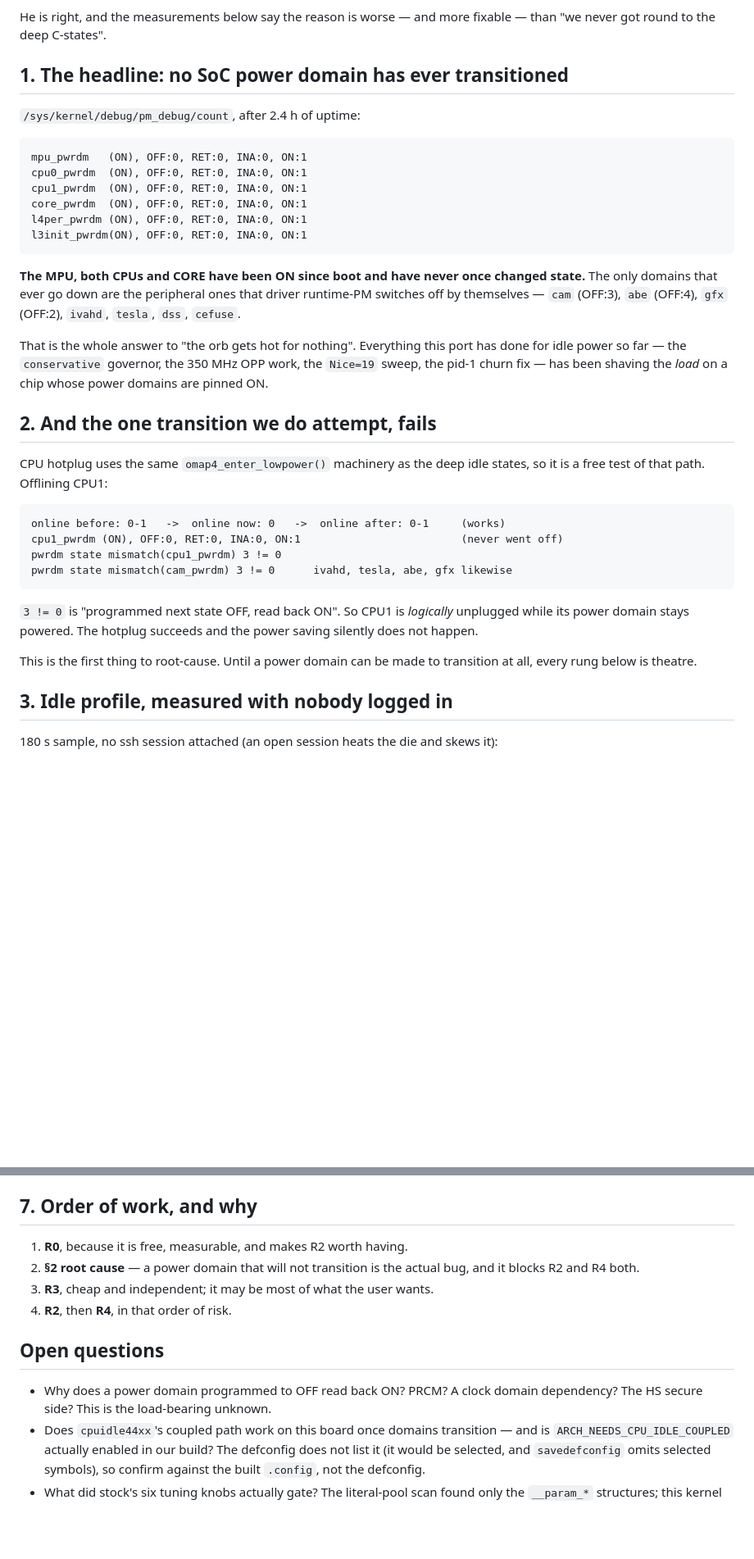
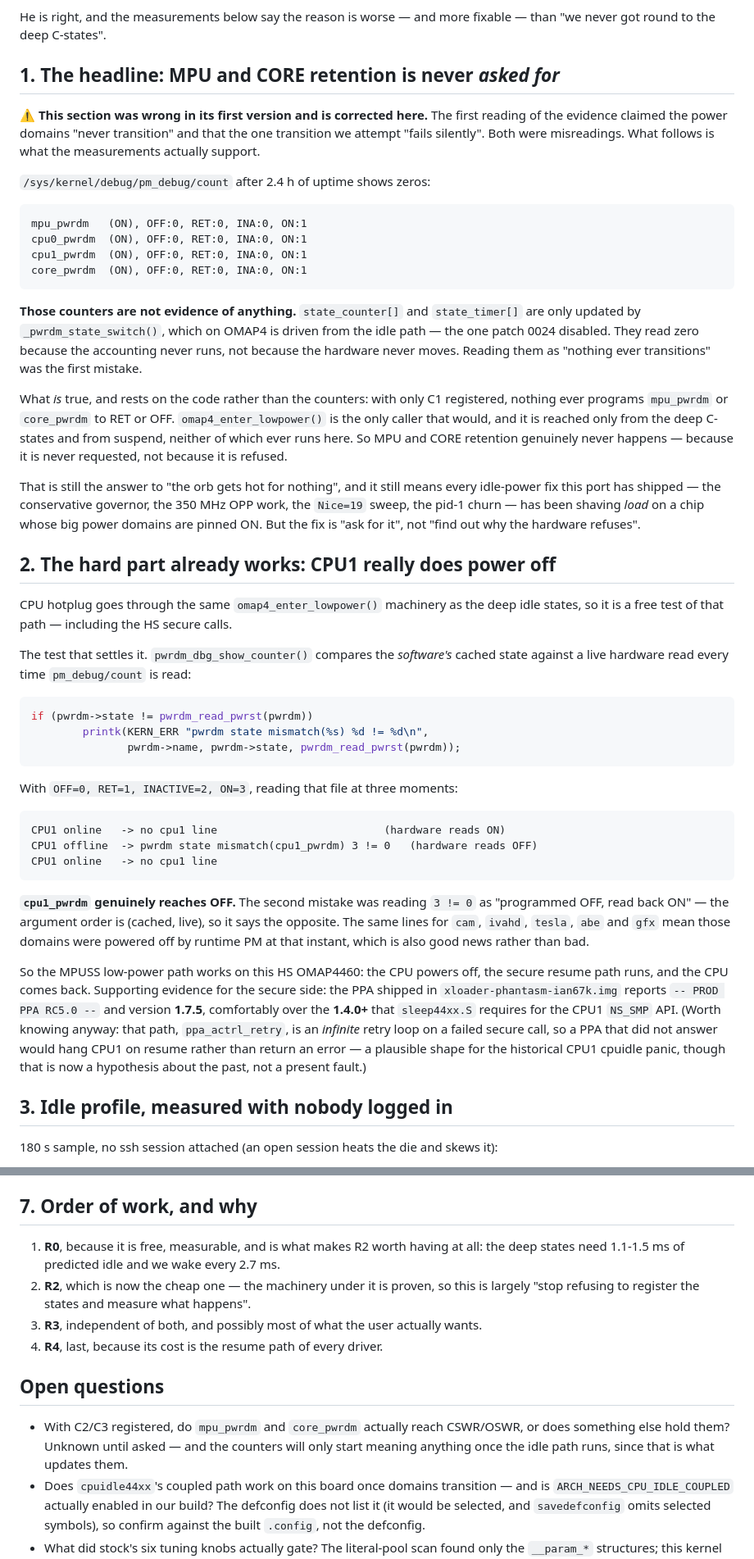
Before and after one commit to petronijus/nexusQ-reloaded, a Markdown page: docs/2026-09-20-sleep-states-design.md, 2 parts joined by grey strips. Shown at 82% size. Rendered like a GitHub page; blank space fills up the shorter version.

Commit message:
docs(sleep): correct two misreadings — the power domains are fine, we just never ask
I read pm_debug's zero counters as 'no domain ever transitions' and the warning
'pwrdm state mismatch(cpu1_pwrdm) 3 != 0' as 'programmed OFF, read back ON'.
Both were wrong, and the corrected picture is considerably better news.

The counters are only updated by _pwrdm_state_switch(), which on OMAP4 is driven
from the idle path patch 0024 disabled -- they read zero because the accounting
never runs, not because the hardware never moves.

And the warning comes from pwrdm_dbg_show_counter(), which fires when the debugfs
file is READ, comparing the cached state against a live hardware read in that
order: 3 != 0 is 'software thinks ON, hardware currently reads OFF'. It appeared
because I read the file while CPU1 was offline. Controlled test: online -> no
line, offline -> the line, online -> no line. cpu1_pwrdm genuinely reaches OFF.

So the MPUSS low-power path, including the HS secure calls, works on this board;
the PPA in the stock x-loader is 1.7.5, over the 1.4.0+ that sleep44xx.S needs
for the CPU1 NS_SMP API. What remains true is narrower and rests on the code:
with only C1 registered nothing ever programs mpu_pwrdm or core_pwrdm to RET or
OFF, so MPU/CORE retention never happens -- because it is never requested.

R2 moves from 'root-cause a failing transition' to 'register the states and
measure', and moves up the order accordingly.

Co-Authored-By: Claude Opus 5 (1M context) <noreply@anthropic.com>

````diff
--- a/docs/2026-09-20-sleep-states-design.md
+++ b/docs/2026-09-20-sleep-states-design.md
@@ -13,47 +13,78 @@ A user asked for a sleep mode ([Discussion #3](https://github.com/petronijus/nex
 He is right, and the measurements below say the reason is worse — and more
 fixable — than "we never got round to the deep C-states".
 
-## 1. The headline: no SoC power domain has ever transitioned
+## 1. The headline: MPU and CORE retention is never *asked for*
 
-`/sys/kernel/debug/pm_debug/count`, after 2.4 h of uptime:
+⚠️ **This section was wrong in its first version and is corrected here.** The
+first reading of the evidence claimed the power domains "never transition" and
+that the one transition we attempt "fails silently". Both were misreadings. What
+follows is what the measurements actually support.
+
+`/sys/kernel/debug/pm_debug/count` after 2.4 h of uptime shows zeros:
 
 ```
 mpu_pwrdm   (ON), OFF:0, RET:0, INA:0, ON:1
 cpu0_pwrdm  (ON), OFF:0, RET:0, INA:0, ON:1
 cpu1_pwrdm  (ON), OFF:0, RET:0, INA:0, ON:1
 core_pwrdm  (ON), OFF:0, RET:0, INA:0, ON:1
-l4per_pwrdm (ON), OFF:0, RET:0, INA:0, ON:1
-l3init_pwrdm(ON), OFF:0, RET:0, INA:0, ON:1
 ```
 
-**The MPU, both CPUs and CORE have been ON since boot and have never once
-changed state.** The only domains that ever go down are the peripheral ones that
-driver runtime-PM switches off by themselves — `cam` (OFF:3), `abe` (OFF:4),
-`gfx` (OFF:2), `ivahd`, `tesla`, `dss`, `cefuse`.
+**Those counters are not evidence of anything.** `state_counter[]` and
+`state_timer[]` are only updated by `_pwrdm_state_switch()`, which on OMAP4 is
+driven from the idle path — the one patch 0024 disabled. They read zero because
+the accounting never runs, not because the hardware never moves. Reading them as
+"nothing ever transitions" was the first mistake.
 
-That is the whole answer to "the orb gets hot for nothing". Everything this port
-has done for idle power so far — the `conservative` governor, the 350 MHz OPP
-work, the `Nice=19` sweep, the pid-1 churn fix — has been shaving the *load* on
-a chip whose power domains are pinned ON.
+What *is* true, and rests on the code rather than the counters: with only C1
+registered, nothing ever programs `mpu_pwrdm` or `core_pwrdm` to RET or OFF.
+`omap4_enter_lowpower()` is the only caller that would, and it is reached only
+from the deep C-states and from suspend, neither of which ever runs here. So MPU
+and CORE retention genuinely never happens — because it is never requested, not
+because it is refused.
 
-## 2. And the one transition we do attempt, fails
+That is still the answer to "the orb gets hot for nothing", and it still means
+every idle-power fix this port has shipped — the conservative governor, the
+350 MHz OPP work, the `Nice=19` sweep, the pid-1 churn — has been shaving *load*
+on a chip whose big power domains are pinned ON. But the fix is "ask for it",
+not "find out why the hardware refuses".
 
-CPU hotplug uses the same `omap4_enter_lowpower()` machinery as the deep idle
-states, so it is a free test of that path. Offlining CPU1:
+## 2. The hard part already works: CPU1 really does power off
+
+CPU hotplug goes through the same `omap4_enter_lowpower()` machinery as the deep
+idle states, so it is a free test of that path — including the HS secure calls.
+
+The test that settles it. `pwrdm_dbg_show_counter()` compares the *software's*
+cached state against a live hardware read every time `pm_debug/count` is read:
+
+```c
+if (pwrdm->state != pwrdm_read_pwrst(pwrdm))
+        printk(KERN_ERR "pwrdm state mismatch(%s) %d != %d\n",
+               pwrdm->name, pwrdm->state, pwrdm_read_pwrst(pwrdm));
+```
+
+With `OFF=0, RET=1, INACTIVE=2, ON=3`, reading that file at three moments:
 
 ```
-online before: 0-1   ->  online now: 0   ->  online after: 0-1     (works)
-cpu1_pwrdm (ON), OFF:0, RET:0, INA:0, ON:1                         (never went off)
-pwrdm state mismatch(cpu1_pwrdm) 3 != 0
-pwrdm state mismatch(cam_pwrdm) 3 != 0      ivahd, tesla, abe, gfx likewise
+CPU1 online   -> no cpu1 line                          (hardware reads ON)
+CPU1 offline  -> pwrdm state mismatch(cpu1_pwrdm) 3 != 0   (hardware reads OFF)
+CPU1 online   -> no cpu1 line
 ```
 
-`3 != 0` is "programmed next state OFF, read back ON". So CPU1 is *logically*
-unplugged while its power domain stays powered. The hotplug succeeds and the
-power saving silently does not happen.
+**`cpu1_pwrdm` genuinely reaches OFF.** The second mistake was reading `3 != 0`
+as "programmed OFF, read back ON" — the argument order is (cached, live), so it
+says the opposite. The same lines for `cam`, `ivahd`, `tesla`, `abe` and `gfx`
+mean those domains were powered off by runtime PM at that instant, which is also
+good news rather than bad.
 
-This is the first thing to root-cause. Until a power domain can be made to
-transition at all, every rung below is theatre.
+So the MPUSS low-power path works on this HS OMAP4460: the CPU powers off, the
+secure resume path runs, and the CPU comes back. Supporting evidence for the
+secure side: the PPA shipped in `xloader-phantasm-ian67k.img` reports
+`-- PROD PPA RC5.0 --` and version **1.7.5**, comfortably over the **1.4.0+**
+that `sleep44xx.S` requires for the CPU1 `NS_SMP` API. (Worth knowing anyway:
+that path, `ppa_actrl_retry`, is an *infinite* retry loop on a failed secure
+call, so a PPA that did not answer would hang CPU1 on resume rather than return
+an error — a plausible shape for the historical CPU1 cpuidle panic, though that
+is now a hypothesis about the past, not a present fault.)
 
 ## 3. Idle profile, measured with nobody logged in
 
@@ -215,16 +248,20 @@ standby, measured separately today — see
 
 ## 7. Order of work, and why
 
-1. **R0**, because it is free, measurable, and makes R2 worth having.
-2. **§2 root cause** — a power domain that will not transition is the actual bug,
-   and it blocks R2 and R4 both.
-3. **R3**, cheap and independent; it may be most of what the user wants.
-4. **R2**, then **R4**, in that order of risk.
+1. **R0**, because it is free, measurable, and is what makes R2 worth having at
+   all: the deep states need 1.1-1.5 ms of predicted idle and we wake every
+   2.7 ms.
+2. **R2**, which is now the cheap one — the machinery under it is proven, so this
+   is largely "stop refusing to register the states and measure what happens".
+3. **R3**, independent of both, and possibly most of what the user actually wants.
+4. **R4**, last, because its cost is the resume path of every driver.
 
 ## Open questions
 
-- Why does a power domain programmed to OFF read back ON? PRCM? A clock domain
-  dependency? The HS secure side? This is the load-bearing unknown.
+- With C2/C3 registered, do `mpu_pwrdm` and `core_pwrdm` actually reach CSWR/OSWR,
+  or does something else hold them? Unknown until asked — and the counters will
+  only start meaning anything once the idle path runs, since that is what updates
+  them.
 - Does `cpuidle44xx`'s coupled path work on this board once domains transition —
   and is `ARCH_NEEDS_CPU_IDLE_COUPLED` actually enabled in our build? The
   defconfig does not list it (it would be selected, and `savedefconfig` omits
````
Also changed, not shown: other parts of docs/2026-09-20-sleep-states-design.md (+7 -5 lines).
